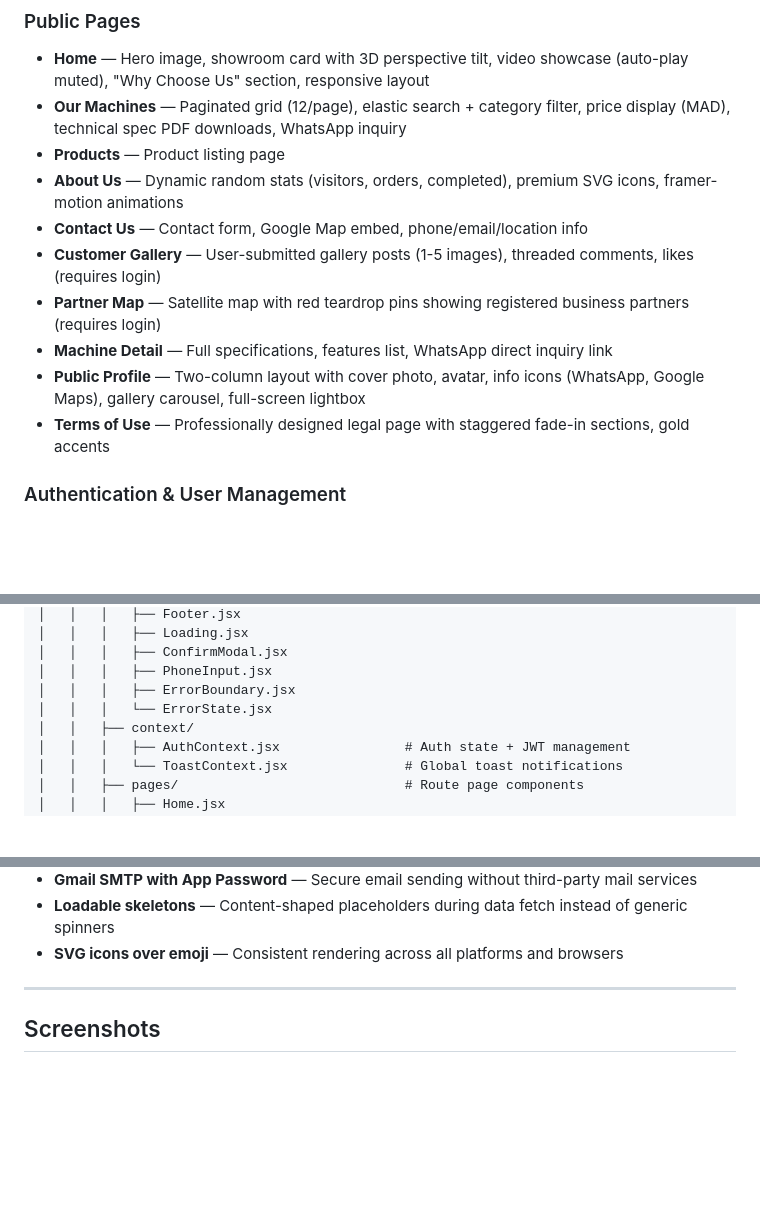
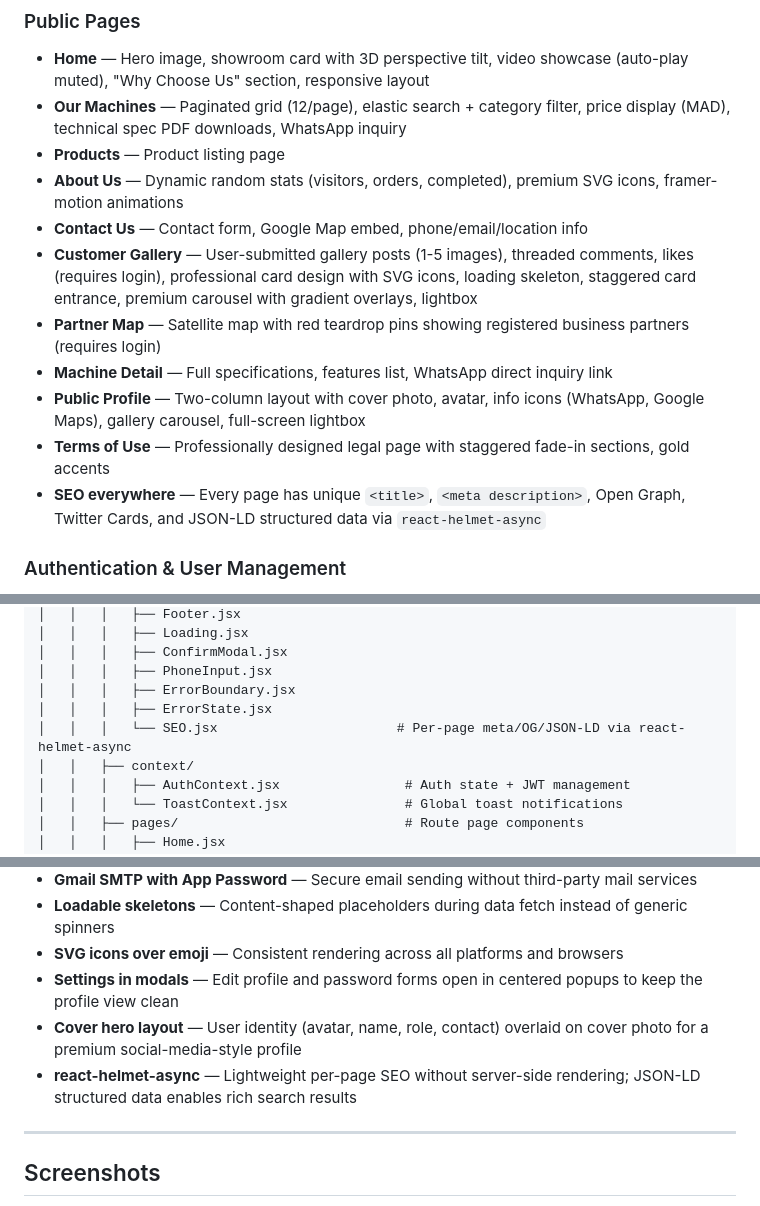
Before and after one commit to Chouaib-Raichy/procncmaroc, a Markdown page: README.md, 3 parts joined by grey strips. Rendered like a GitHub page; blank space fills up the shorter version.

```diff
--- a/README.md
+++ b/README.md
@@ -49,11 +50,12 @@ The platform features a **multi-step registration flow** requiring admin approva
 - **Products** — Product listing page
 - **About Us** — Dynamic random stats (visitors, orders, completed), premium SVG icons, framer-motion animations
 - **Contact Us** — Contact form, Google Map embed, phone/email/location info
-- **Customer Gallery** — User-submitted gallery posts (1-5 images), threaded comments, likes (requires login)
+- **Customer Gallery** — User-submitted gallery posts (1-5 images), threaded comments, likes (requires login), professional card design with SVG icons, loading skeleton, staggered card entrance, premium carousel with gradient overlays, lightbox
 - **Partner Map** — Satellite map with red teardrop pins showing registered business partners (requires login)
 - **Machine Detail** — Full specifications, features list, WhatsApp direct inquiry link
 - **Public Profile** — Two-column layout with cover photo, avatar, info icons (WhatsApp, Google Maps), gallery carousel, full-screen lightbox
 - **Terms of Use** — Professionally designed legal page with staggered fade-in sections, gold accents
+- **SEO everywhere** — Every page has unique `<title>`, `<meta description>`, Open Graph, Twitter Cards, and JSON-LD structured data via `react-helmet-async`
 
 ### Authentication & User Management
 - **JWT-based auth** (login, register, logout)
@@ -269,7 +287,8 @@ procncmaroc/
 │   │   │   ├── ConfirmModal.jsx
 │   │   │   ├── PhoneInput.jsx
 │   │   │   ├── ErrorBoundary.jsx
-│   │   │   └── ErrorState.jsx
+│   │   │   ├── ErrorState.jsx
+│   │   │   └── SEO.jsx                       # Per-page meta/OG/JSON-LD via react-helmet-async
 │   │   ├── context/
 │   │   │   ├── AuthContext.jsx                # Auth state + JWT management
 │   │   │   └── ToastContext.jsx               # Global toast notifications
@@ -413,6 +437,9 @@ procncmaroc/
 - **Gmail SMTP with App Password** — Secure email sending without third-party mail services
 - **Loadable skeletons** — Content-shaped placeholders during data fetch instead of generic spinners
 - **SVG icons over emoji** — Consistent rendering across all platforms and browsers
+- **Settings in modals** — Edit profile and password forms open in centered popups to keep the profile view clean
+- **Cover hero layout** — User identity (avatar, name, role, contact) overlaid on cover photo for a premium social-media-style profile
+- **react-helmet-async** — Lightweight per-page SEO without server-side rendering; JSON-LD structured data enables rich search results
 
 ---
 
```
Also changed, not shown: other parts of README.md (+23 -1 lines).
